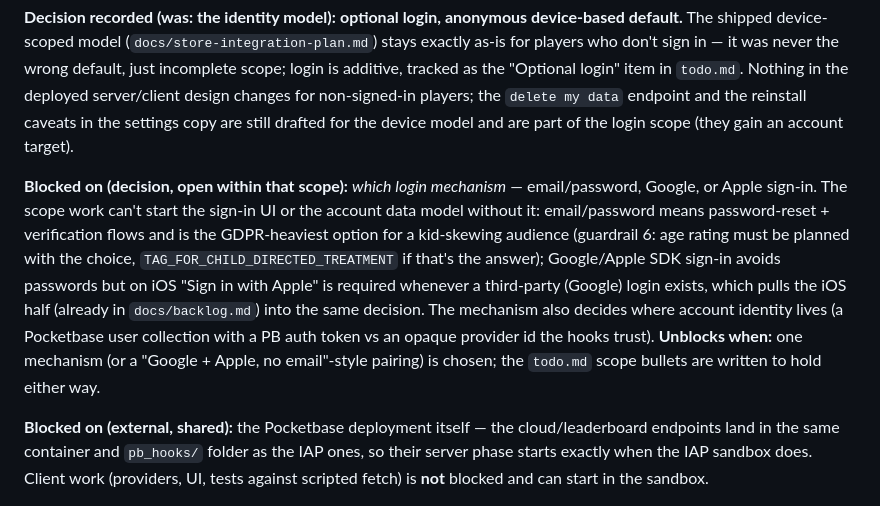
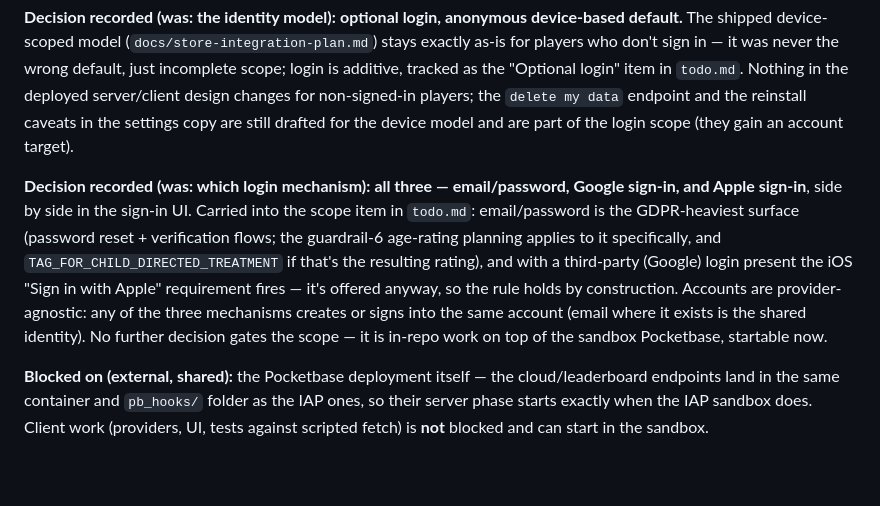
Before and after one commit to khncao/minesofdoom, a Markdown page: docs/blockers.md, the part around the change. Rendered like a GitHub page; blank space fills up the shorter version.

Commit message:
docs(identity): mechanism decision — all three (email/password, Google, Apple)
Sign-in UI offers all three side by side; accounts are provider-agnostic
(any mechanism signs into the same account, email as the shared identity
where it exists). Carried scope consequences recorded in todo/blockers/
plan: the email surface is the GDPR-heaviest (password reset/verify,
guardrail-6 age-rating planning, TAG_FOR_CHILD_DIRECTED_TREATMENT), and
the iOS Sign-in-with-Apple requirement holds by construction since
Google (a third-party login) is present. No further decision gates the
login scope — it's in-repo work startable on the sandbox Pocketbase.

```diff
--- a/docs/blockers.md
+++ b/docs/blockers.md
@@ -99,20 +99,18 @@ players; the `delete my data` endpoint and the reinstall caveats in the
 settings copy are still drafted for the device model and are part of the
 login scope (they gain an account target).
 
-**Blocked on (decision, open within that scope):** *which login
-mechanism* — email/password, Google, or Apple sign-in. The scope work can't
-start the sign-in UI or the account data model without it: email/password
-means password-reset + verification flows and is the GDPR-heaviest option
-for a kid-skewing audience (guardrail 6: age rating must be planned with
-the choice, `TAG_FOR_CHILD_DIRECTED_TREATMENT` if that's the answer);
-Google/Apple SDK sign-in avoids passwords but on iOS "Sign in with Apple"
-is required whenever a third-party (Google) login exists, which pulls the
-iOS half (already in `docs/backlog.md`) into the same decision. The
-mechanism also decides where account identity lives (a Pocketbase user
-collection with a PB auth token vs an opaque provider id the hooks trust).
-**Unblocks when:** one mechanism (or a "Google + Apple, no email"-style
-pairing) is chosen; the `todo.md` scope bullets are written to hold either
-way.
+**Decision recorded (was: which login mechanism):** **all three —
+email/password, Google sign-in, and Apple sign-in**, side by side in the
+sign-in UI. Carried into the scope item in `todo.md`: email/password is
+the GDPR-heaviest surface (password reset + verification flows; the
+guardrail-6 age-rating planning applies to it specifically, and
+`TAG_FOR_CHILD_DIRECTED_TREATMENT` if that's the resulting rating), and
+with a third-party (Google) login present the iOS "Sign in with Apple"
+requirement fires — it's offered anyway, so the rule holds by
+construction. Accounts are provider-agnostic: any of the three
+mechanisms creates or signs into the same account (email where it exists
+is the shared identity). No further decision gates the scope — it is
+in-repo work on top of the sandbox Pocketbase, startable now.
 
 **Blocked on (external, shared):** the Pocketbase deployment itself — the
 cloud/leaderboard endpoints land in the same container and `pb_hooks/`
```
Also changed, not shown: docs/store-integration-plan.md (+7 -4 lines), docs/todo.md (+3 -3 lines).
